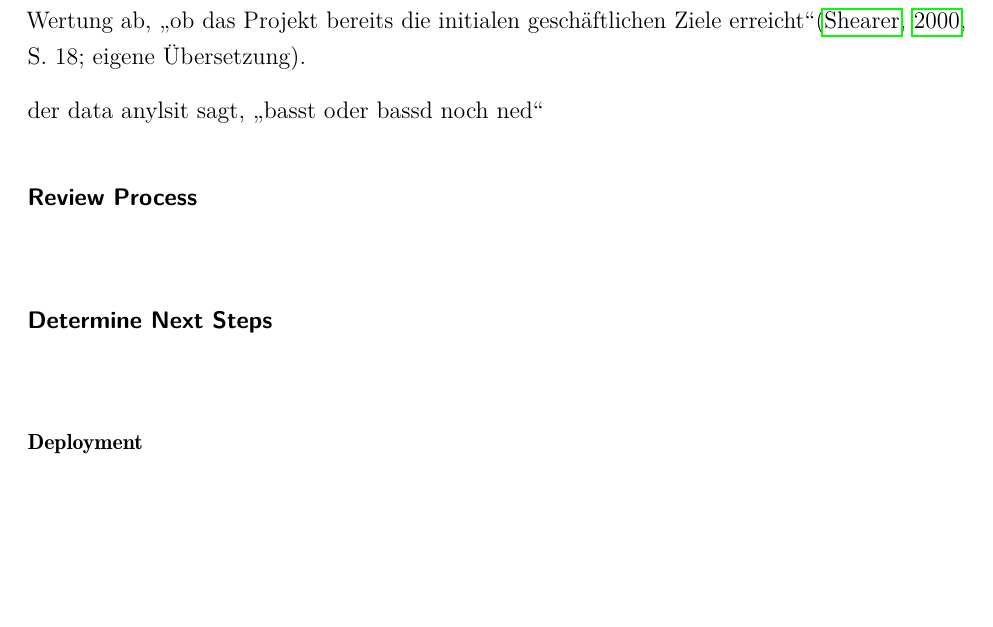
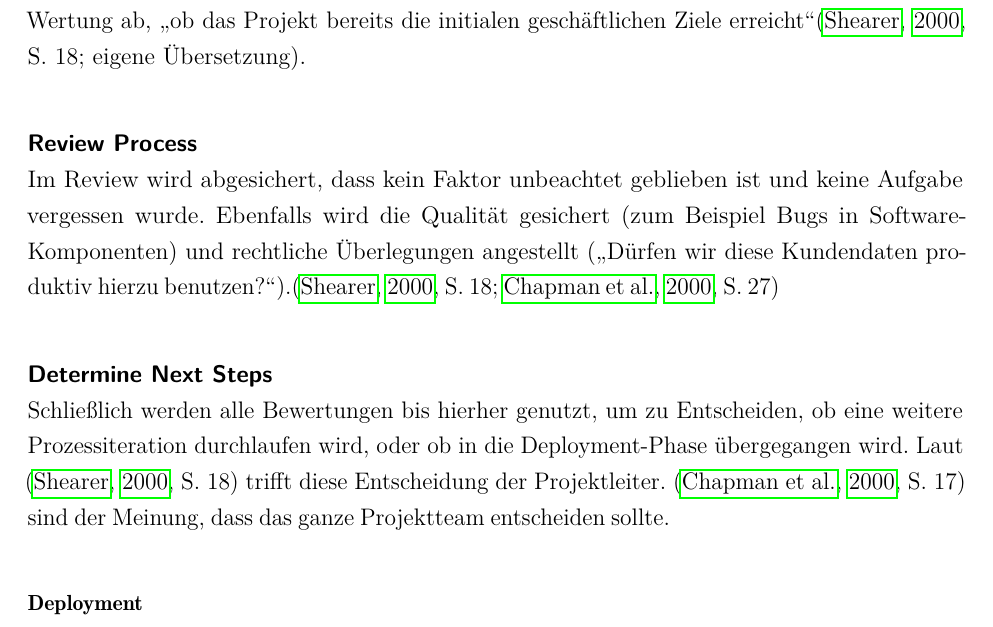
Before and after one commit to MikeGlotzkowski/Masterarbeit, a LaTeX document (LaTeX/Masterarbeit.tex, which reads LaTeX/parts/Grundlagen.tex): part of page 37 of 51, cut so that both start at the same text, the shorter picture padded with empty space. Compiled offline with pdfLaTeX; an older LaTeX class or package is replaced by its successor; a missing bibliography style is replaced by a similar one.

Commit message:
noch n step

```diff
--- a/LaTeX/parts/Grundlagen.tex
+++ b/LaTeX/parts/Grundlagen.tex
@@ -373,10 +373,11 @@ Die Tatsache, dass es sich beim CRISP-DM-Referenzmodell um einen Prozess handelt
 \paragraph{Evaluate Results}\mbox{} \\
 Während sich bisher hauptsächlich um die "Genauigkeit und Allgemeingültigkeit" der Modelle gekümmert wurde, wird jetzt auch betrachtet, ob es "irgendwelche Businessgründe gibt", durch die das Model "mangelhaft"\citep[S.~18; eigene Übersetzung]{shearer_crisp-dm_2000} wird. Falls "time und budget"\citep[S.~26]{chapman_crisp-dm_2000} es erlauben, können die Ergebnisse bereits in echte Systeme in Testumgebungen implementiert werden. Wie bereits angemerkt, werden in dieser Phase auch andere "findings" evaluiert, die beispielsweise auf zukünftige Herausforderungen hinweisen.\citep[S.~18]{shearer_crisp-dm_2000} Ist dies geschehen, "fasst der Data Analyst die Bewertungen der Ergebnisse hinsichtlich der geschäftlichen Erfolgskriterien zusammen" und gibt seine Wertung ab, "ob das Projekt bereits die initialen geschäftlichen Ziele erreicht"\citep[S.~18; eigene Übersetzung]{shearer_crisp-dm_2000}.
 
-der data anylsit sagt, "basst oder bassd noch ned"
+\paragraph{Review Process}\mbox{} \\
+Im Review wird abgesichert, dass kein Faktor unbeachtet geblieben ist und keine Aufgabe vergessen wurde. Ebenfalls wird die Qualität gesichert (zum Beispiel Bugs in Software-Komponenten) und rechtliche Überlegungen angestellt ("Dürfen wir diese Kundendaten produktiv hierzu benutzen?").\multicitep{shearer_crisp-dm_2000, S.~18; chapman_crisp-dm_2000, S.~27}
 
-\paragraph{Review Process}\mbox{} \\
 \paragraph{Determine Next Steps}\mbox{} \\
+Schließlich werden alle Bewertungen bis hierher genutzt, um zu Entscheiden, ob eine weitere Prozessiteration durchlaufen wird, oder ob in die Deployment-Phase übergegangen wird. Laut \citep[S.~18]{shearer_crisp-dm_2000} trifft diese Entscheidung der Projektleiter. \citep[S.~17]{chapman_crisp-dm_2000} sind der Meinung, dass das ganze Projektteam entscheiden sollte.
 
 \subsubsection{Deployment}
 \paragraph{Plan Deployment}\mbox{} \\
```
